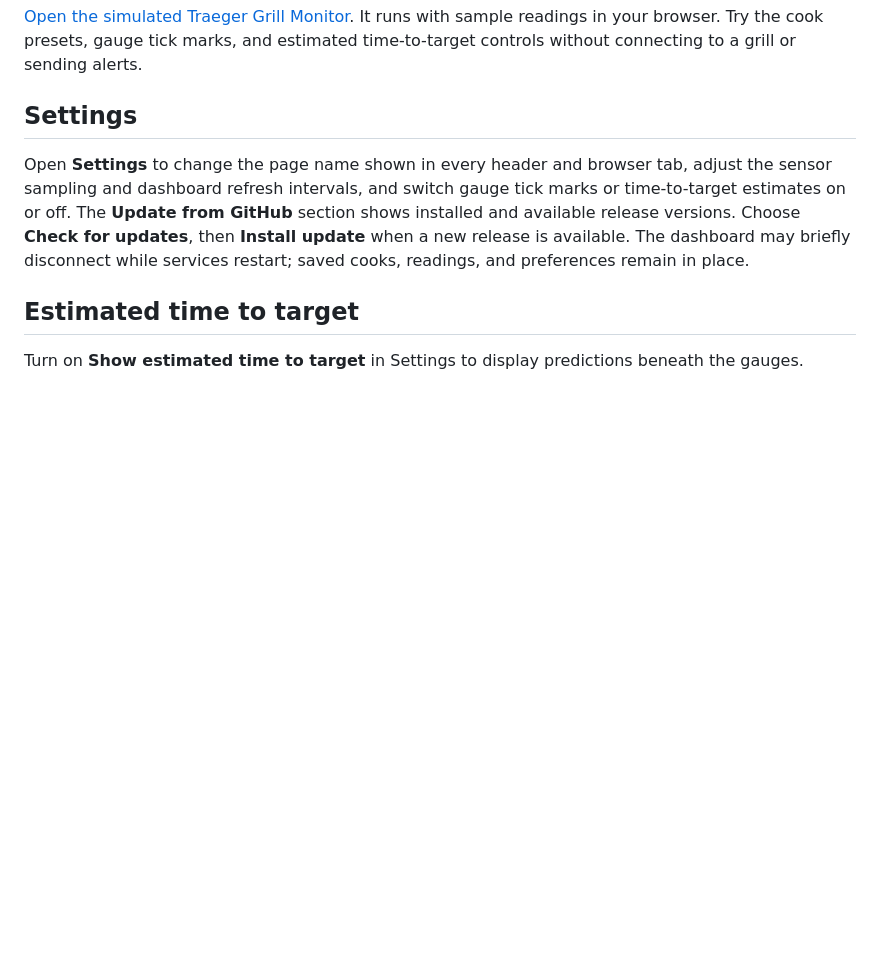
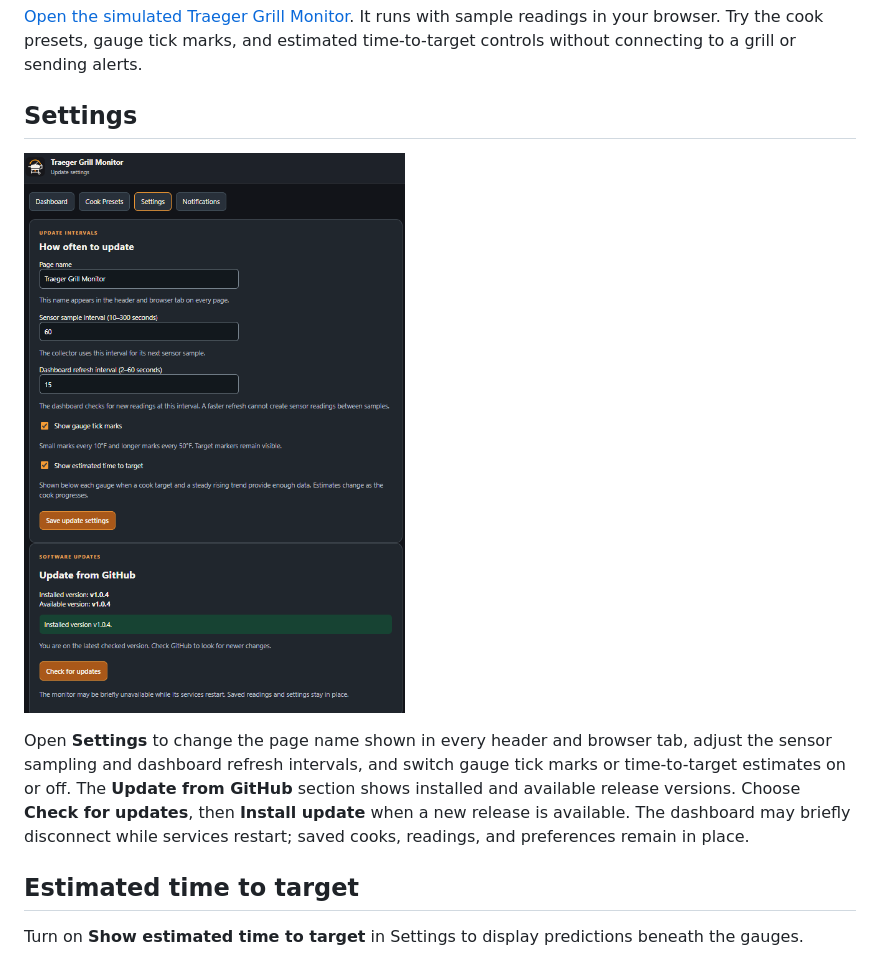
Before and after one commit to RLF62/traeger-grill-monitor, a Markdown page: README.md, the part around the change. Drawn GitHub-style; pictures changed too: docs/images/settings-current.png (added); blank space fills up the shorter version.

Commit message:
Add current Settings screenshot to README and guide; release v1.0.5

```diff
--- a/README.md
+++ b/README.md
@@ -7,6 +7,8 @@ A Raspberry Pi dashboard for a sensor-equipped Traeger grill. It shows grill and
 [Open the simulated Traeger Grill Monitor](https://rlf62.github.io/traeger-grill-monitor/demo/). It runs with sample readings in your browser. Try the cook presets, gauge tick marks, and estimated time-to-target controls without connecting to a grill or sending alerts.
 
 ## Settings
+
+![Traeger Settings page with page name, intervals, gauge options, and GitHub updates](docs/images/settings-current.png)
 
 Open **Settings** to change the page name shown in every header and browser tab, adjust the sensor sampling and dashboard refresh intervals, and switch gauge tick marks or time-to-target estimates on or off. The **Update from GitHub** section shows installed and available release versions. Choose **Check for updates**, then **Install update** when a new release is available. The dashboard may briefly disconnect while services restart; saved cooks, readings, and preferences remain in place.
 
```
Also changed, not shown: docs/USER_GUIDE.md (+2 -0 lines), 1 other file.
